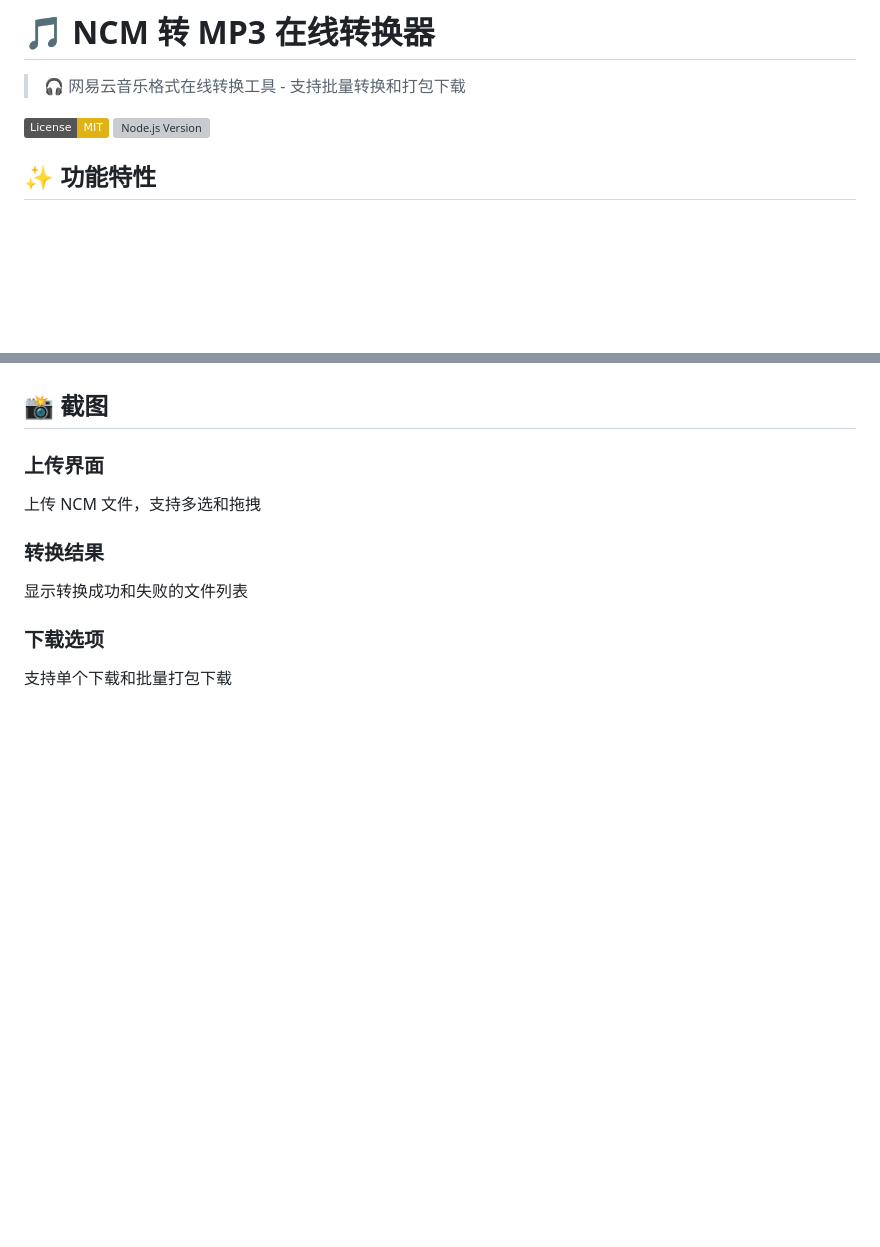
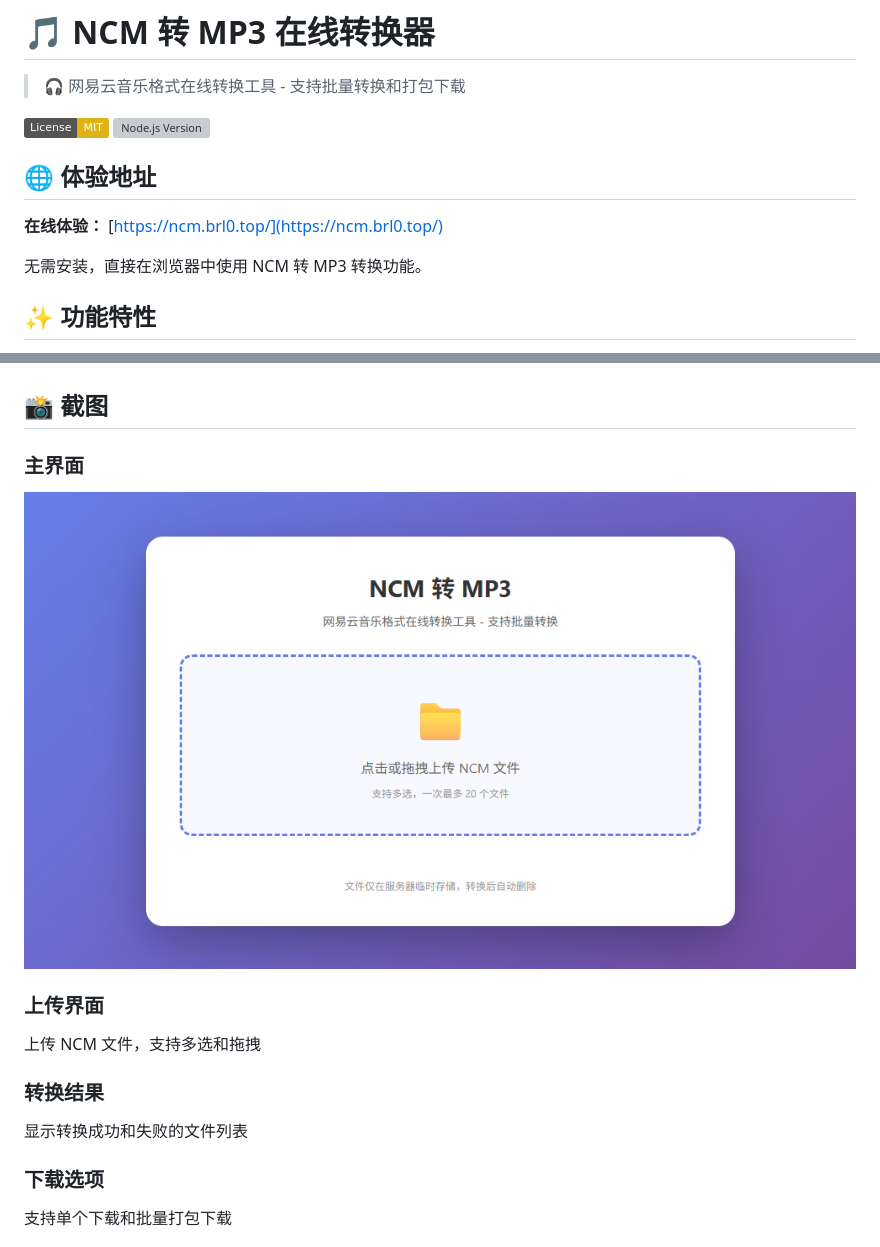
Before and after one commit to LingBrian/Ncm2Mp3-web, a Markdown page: README.md, 2 parts joined by grey strips. GitHub-like rendering; pictures changed too: index.png (added); badges without logos; blank space fills up the shorter version; grey boxes are pictures that could not be loaded.

Commit message:
Add demo URL and screenshot to README

```diff
--- a/README.md
+++ b/README.md
@@ -4,6 +4,12 @@
 
 [![License: MIT](https://img.shields.io/badge/License-MIT-yellow.svg)](https://opensource.org/licenses/MIT)
 [![Node.js Version](https://img.shields.io/node/v/node.svg)](https://nodejs.org/)
+
+## 🌐 体验地址
+
+**在线体验：** [https://ncm.brl0.top/](https://ncm.brl0.top/)
+
+无需安装，直接在浏览器中使用 NCM 转 MP3 转换功能。
 
 ## ✨ 功能特性
 
@@ -18,6 +24,9 @@
 - 🔄 **一键重置** - 转换完成后可快速重置界面
 
 ## 📸 截图
+
+### 主界面
+![主界面](index.png)
 
 ### 上传界面
 上传 NCM 文件，支持多选和拖拽
```
